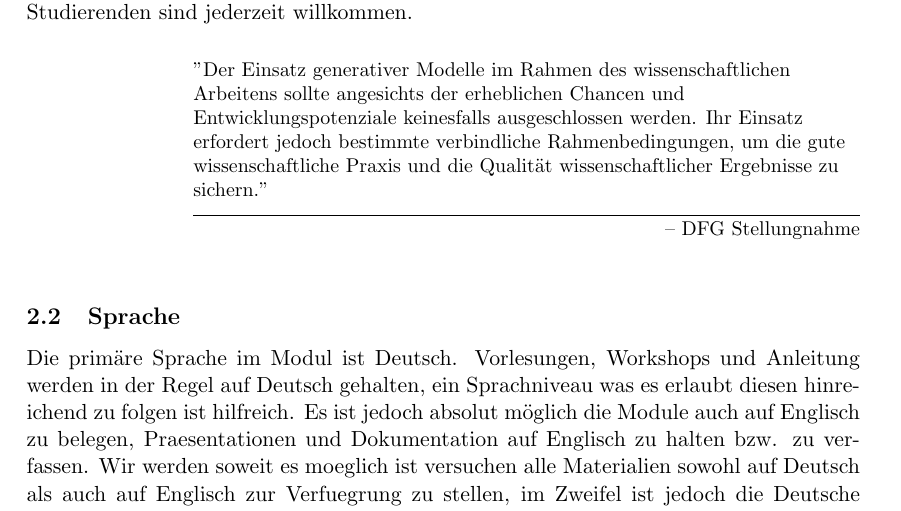
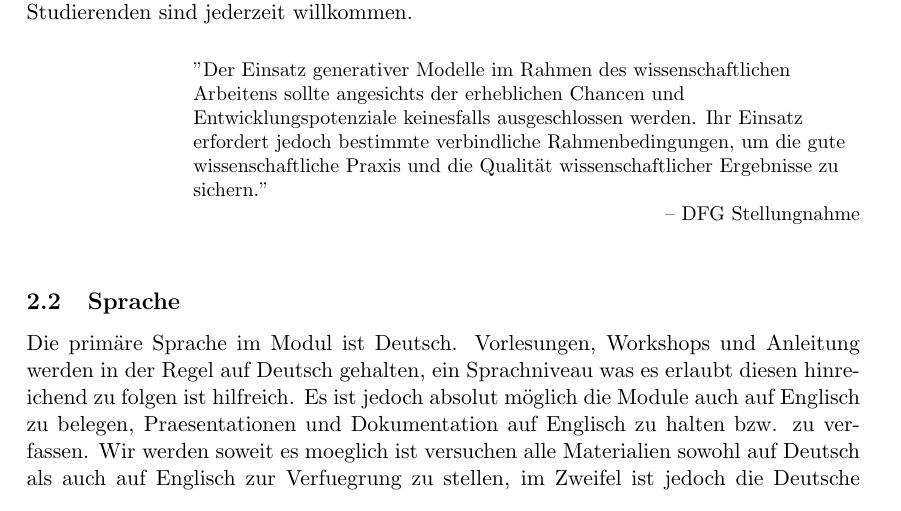
Before and after one commit to riserobotics/rise-handbook, a LaTeX document (main.tex): part of page 3 of 7, cut so that both start at the same text. Compiled offline with pdfLaTeX.

Commit message:
fixed typo

```diff
--- a/main.tex
+++ b/main.tex
@@ -12,7 +12,7 @@
 
 
 \setlength{\epigraphwidth}{0.8\textwidth}
-\setlength{\epigraphrule}{0pt
+\setlength{\epigraphrule}{0pt}
 
 % Fallbacks
 \newcommand{\latofont}{}
```
